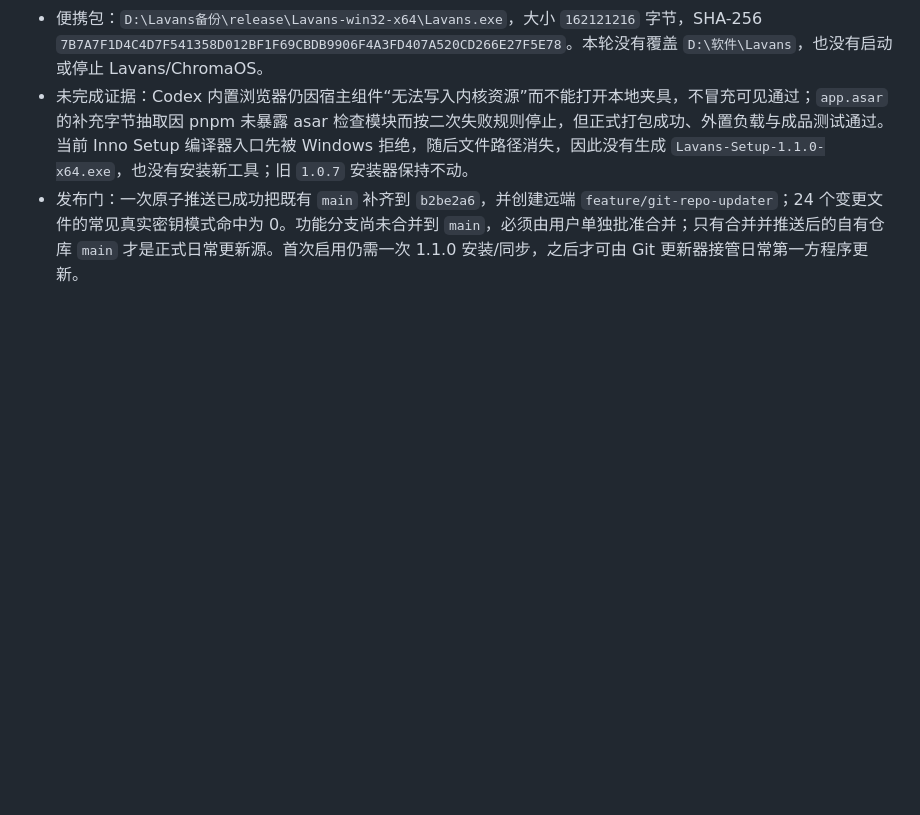
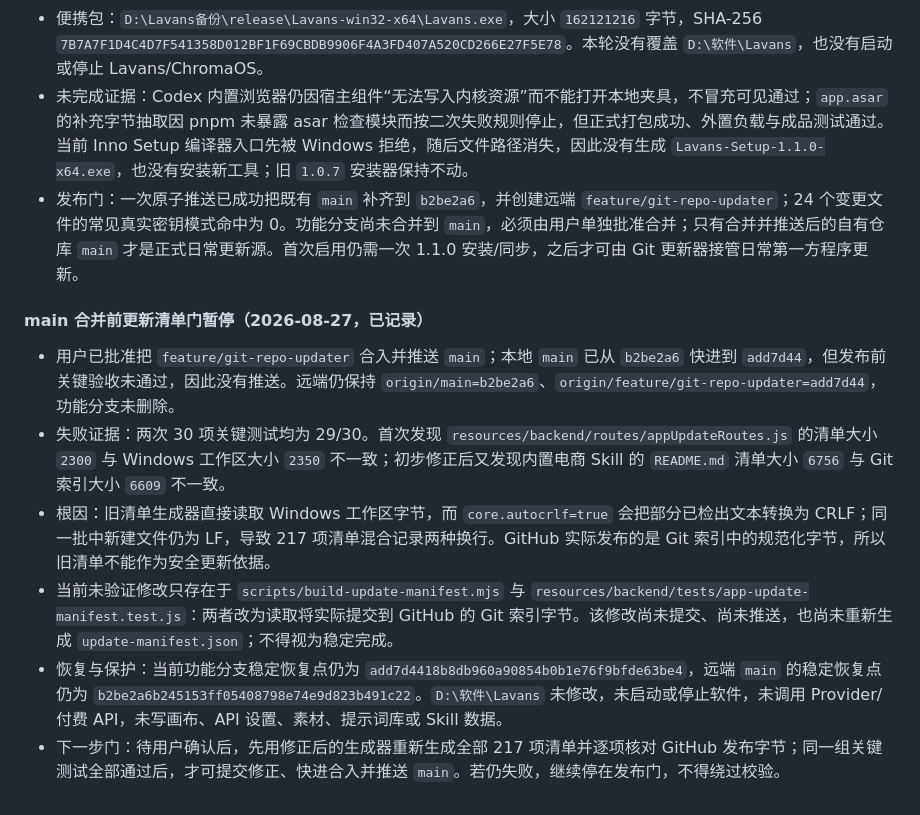
Before and after one commit to liamwong-1987/Lavans-Development-Backup, a Markdown page: docs/progress.md, the part around the change. Rendered like a GitHub page; blank space fills up the shorter version.

Commit message:
docs: record updater publication gate

```diff
--- a/docs/progress.md
+++ b/docs/progress.md
@@ -750,3 +750,12 @@
 - 便携包：`D:\Lavans备份\release\Lavans-win32-x64\Lavans.exe`，大小 `162121216` 字节，SHA-256 `7B7A7F1D4C4D7F541358D012BF1F69CBDB9906F4A3FD407A520CD266E27F5E78`。本轮没有覆盖 `D:\软件\Lavans`，也没有启动或停止 Lavans/ChromaOS。
 - 未完成证据：Codex 内置浏览器仍因宿主组件“无法写入内核资源”而不能打开本地夹具，不冒充可见通过；`app.asar` 的补充字节抽取因 pnpm 未暴露 asar 检查模块而按二次失败规则停止，但正式打包成功、外置负载与成品测试通过。当前 Inno Setup 编译器入口先被 Windows 拒绝，随后文件路径消失，因此没有生成 `Lavans-Setup-1.1.0-x64.exe`，也没有安装新工具；旧 `1.0.7` 安装器保持不动。
 - 发布门：一次原子推送已成功把既有 `main` 补齐到 `b2be2a6`，并创建远端 `feature/git-repo-updater`；24 个变更文件的常见真实密钥模式命中为 0。功能分支尚未合并到 `main`，必须由用户单独批准合并；只有合并并推送后的自有仓库 `main` 才是正式日常更新源。首次启用仍需一次 1.1.0 安装/同步，之后才可由 Git 更新器接管日常第一方程序更新。
+
+#### main 合并前更新清单门暂停（2026-08-27，已记录）
+
+- 用户已批准把 `feature/git-repo-updater` 合入并推送 `main`；本地 `main` 已从 `b2be2a6` 快进到 `add7d44`，但发布前关键验收未通过，因此没有推送。远端仍保持 `origin/main=b2be2a6`、`origin/feature/git-repo-updater=add7d44`，功能分支未删除。
+- 失败证据：两次 30 项关键测试均为 29/30。首次发现 `resources/backend/routes/appUpdateRoutes.js` 的清单大小 `2300` 与 Windows 工作区大小 `2350` 不一致；初步修正后又发现内置电商 Skill 的 `README.md` 清单大小 `6756` 与 Git 索引大小 `6609` 不一致。
+- 根因：旧清单生成器直接读取 Windows 工作区字节，而 `core.autocrlf=true` 会把部分已检出文本转换为 CRLF；同一批中新建文件仍为 LF，导致 217 项清单混合记录两种换行。GitHub 实际发布的是 Git 索引中的规范化字节，所以旧清单不能作为安全更新依据。
+- 当前未验证修改只存在于 `scripts/build-update-manifest.mjs` 与 `resources/backend/tests/app-update-manifest.test.js`：两者改为读取将实际提交到 GitHub 的 Git 索引字节。该修改尚未提交、尚未推送，也尚未重新生成 `update-manifest.json`；不得视为稳定完成。
+- 恢复与保护：当前功能分支稳定恢复点仍为 `add7d4418b8db960a90854b0b1e76f9bfde63be4`，远端 `main` 的稳定恢复点仍为 `b2be2a6b245153ff05408798e74e9d823b491c22`。`D:\软件\Lavans` 未修改，未启动或停止软件，未调用 Provider/付费 API，未写画布、API 设置、素材、提示词库或 Skill 数据。
+- 下一步门：待用户确认后，先用修正后的生成器重新生成全部 217 项清单并逐项核对 GitHub 发布字节；同一组关键测试全部通过后，才可提交修正、快进合入并推送 `main`。若仍失败，继续停在发布门，不得绕过校验。
```
